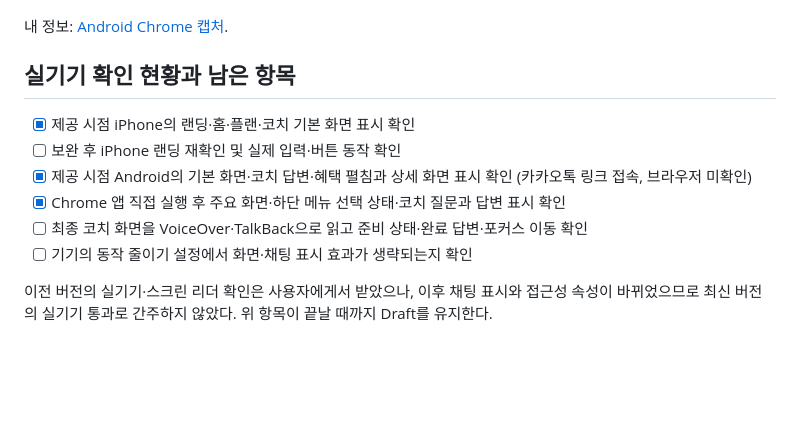
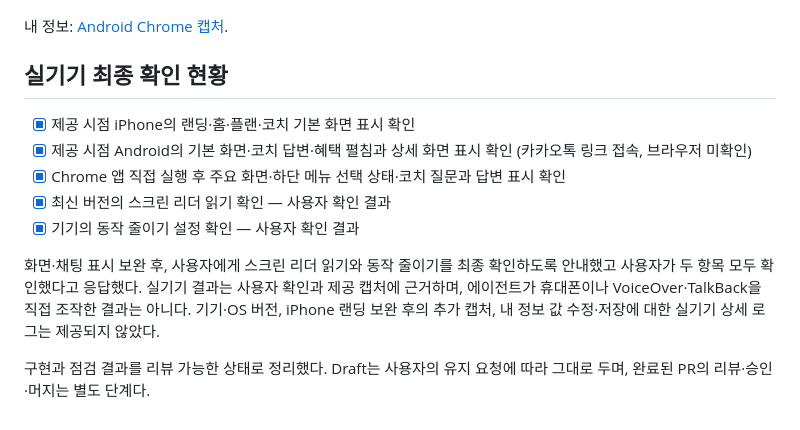
Before and after one commit to PSHUN03/Codyssey-M3-1, a Markdown page: docs/qa/FE-03-2026-11-01.md, the part around the change. GitHub-like rendering; blank space fills up the shorter version.

Commit message:
docs: record final device accessibility confirmation (#16)

```diff
--- a/docs/qa/FE-03-2026-11-01.md
+++ b/docs/qa/FE-03-2026-11-01.md
@@ -100,13 +100,14 @@ Chromium 기반 로컬 브라우저에서 360×800, 390×844, 1440×900 뷰포
 
 내 정보: [Android Chrome 캡처](images/fe03-chrome-settings.png).
 
-## 실기기 확인 현황과 남은 항목
+## 실기기 최종 확인 현황
 
 - [x] 제공 시점 iPhone의 랜딩·홈·플랜·코치 기본 화면 표시 확인
-- [ ] 보완 후 iPhone 랜딩 재확인 및 실제 입력·버튼 동작 확인
 - [x] 제공 시점 Android의 기본 화면·코치 답변·혜택 펼침과 상세 화면 표시 확인 (카카오톡 링크 접속, 브라우저 미확인)
 - [x] Chrome 앱 직접 실행 후 주요 화면·하단 메뉴 선택 상태·코치 질문과 답변 표시 확인
-- [ ] 최종 코치 화면을 VoiceOver·TalkBack으로 읽고 준비 상태·완료 답변·포커스 이동 확인
-- [ ] 기기의 동작 줄이기 설정에서 화면·채팅 표시 효과가 생략되는지 확인
+- [x] 최신 버전의 스크린 리더 읽기 확인 — 사용자 확인 결과
+- [x] 기기의 동작 줄이기 설정 확인 — 사용자 확인 결과
 
-이전 버전의 실기기·스크린 리더 확인은 사용자에게서 받았으나, 이후 채팅 표시와 접근성 속성이 바뀌었으므로 최신 버전의 실기기 통과로 간주하지 않았다. 위 항목이 끝날 때까지 Draft를 유지한다.
+화면·채팅 표시 보완 후, 사용자에게 스크린 리더 읽기와 동작 줄이기를 최종 확인하도록 안내했고 사용자가 두 항목 모두 확인했다고 응답했다. 실기기 결과는 사용자 확인과 제공 캡처에 근거하며, 에이전트가 휴대폰이나 VoiceOver·TalkBack을 직접 조작한 결과는 아니다. 기기·OS 버전, iPhone 랜딩 보완 후의 추가 캡처, 내 정보 값 수정·저장에 대한 실기기 상세 로그는 제공되지 않았다.
+
+구현과 점검 결과를 리뷰 가능한 상태로 정리했다. Draft는 사용자의 유지 요청에 따라 그대로 두며, 완료된 PR의 리뷰·승인·머지는 별도 단계다.
```
